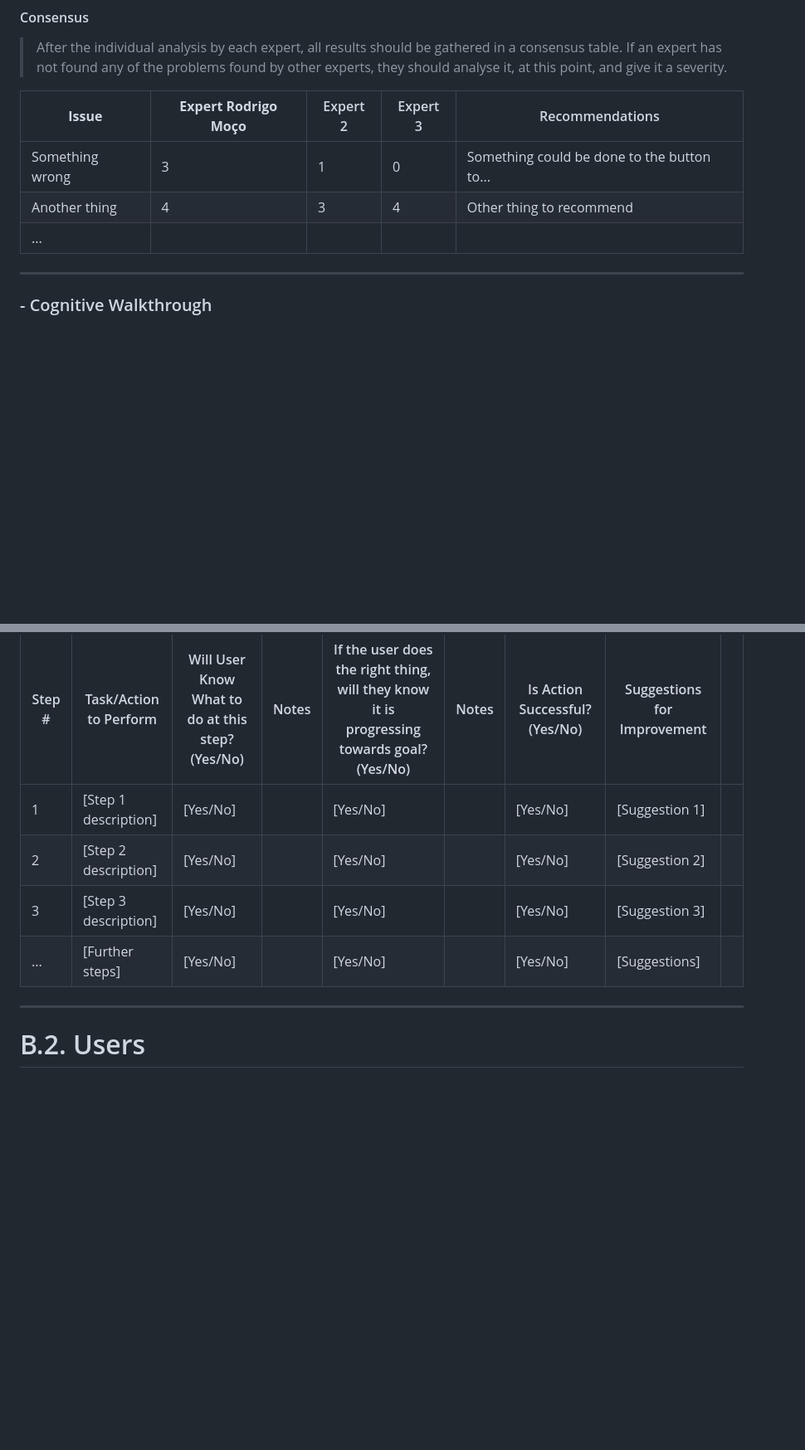
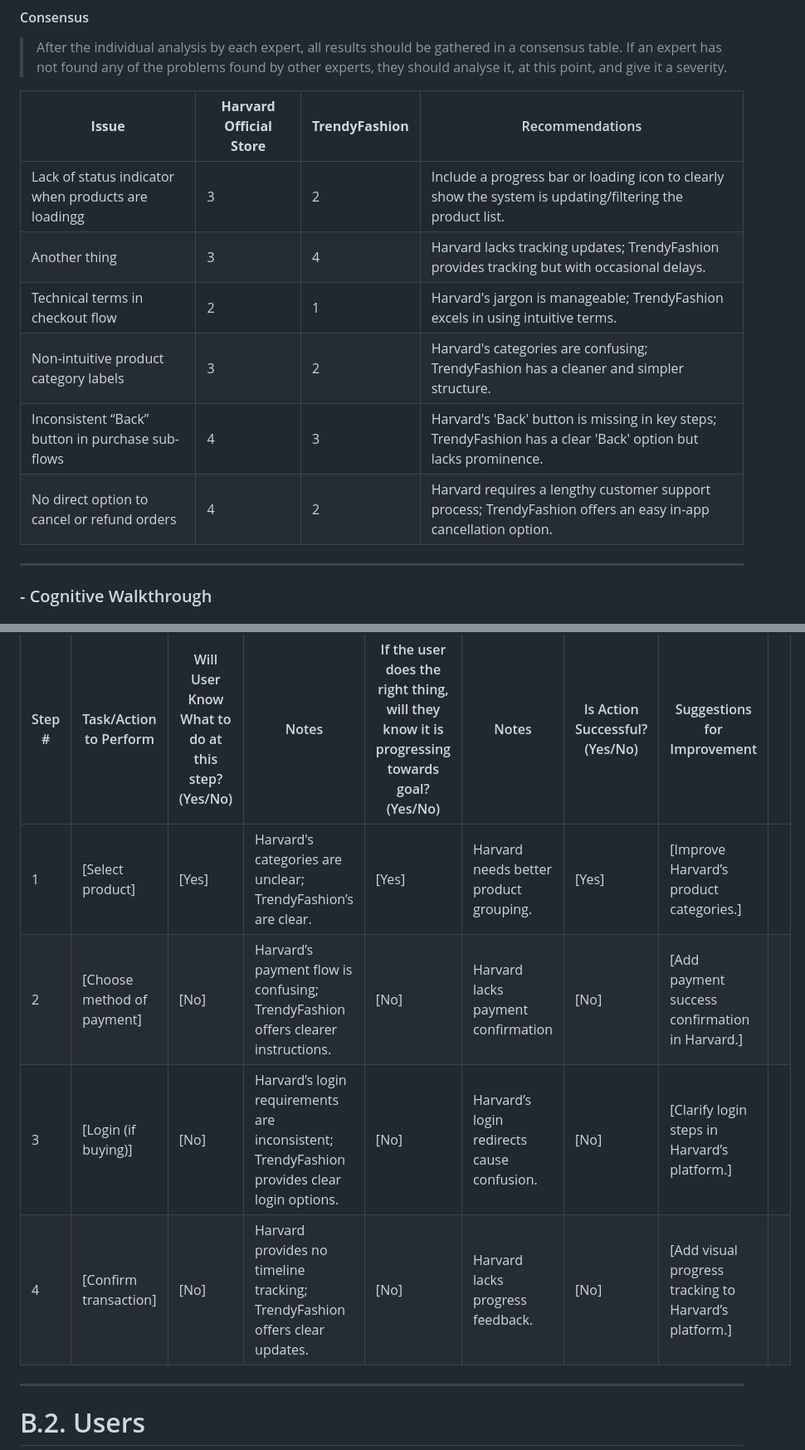
Before and after one commit to Rodrigo-Hr25/IHC, a Markdown page: stage1_context/b_stage_1_context_definition.md, 2 parts joined by grey strips. Shown: that part at 83% size. Drawn GitHub-style; blank space fills up the shorter version.

Commit message:
B.1. Competitor Identification DONE

```diff
--- a/stage1_context/b_stage_1_context_definition.md
+++ b/stage1_context/b_stage_1_context_definition.md
@@ -44,11 +44,14 @@ TrendyFashion  |Online store selling women’s clothing and accessories
 
 >	After the individual analysis by each expert, all results should be gathered in a consensus table. If an expert has not found any of the problems found by other experts, they should analyse it, at this point, and give it a severity.
 
-| **Issue**       | **Expert Rodrigo Moço** | Expert 2 | Expert 3 | Recommendations                             |
-| --------------- | ------------ | -------- | -------- | ------------------------------------------- |
-| Something wrong | 3            | 1        | 0        | Something could be done to the button to... |
-| Another thing   | 4            | 3        | 4        | Other thing to recommend                    |
-| ...             |              |          |          |                                             |
+| **Issue**       | **Harvard Official Store** | **TrendyFashion** | Recommendations                             |
+| --------------- | ------------ | -------- | ------------------------------------------- |
+| Lack of status indicator when products are loadingg | 3            | 2        | Include a progress bar or loading icon to clearly show the system is updating/filtering the product list. |
+| Another thing   | 3            | 4        | Harvard lacks tracking updates; TrendyFashion provides tracking but with occasional delays.                    |
+| Technical terms in checkout flow             | 2             | 1         | Harvard's jargon is manageable; TrendyFashion excels in using intuitive terms. |
+|  Non-intuitive product category labels | 3 		| 2 				|     Harvard's categories are confusing; TrendyFashion has a cleaner and simpler structure.
+|    Inconsistent “Back” button in purchase sub-flows |    4          | 3           |      Harvard's 'Back' button is missing in key steps; TrendyFashion has a clear 'Back' option but lacks prominence.
+|No direct option to cancel or refund orders |    4       |   2          |  Harvard requires a lengthy customer support process; TrendyFashion offers an easy in-app cancellation option.
 
 
 
@@ -81,10 +84,10 @@ Task: [This is the task]
 
 | Step # | Task/Action to Perform | Will User Know What to do at this step? (Yes/No) | Notes | If the user does the right thing, will they know it is progressing towards goal? (Yes/No) | Notes | Is Action Successful? (Yes/No) | Suggestions for Improvement |     |
 | ------ | ---------------------- | ------------------------------------------------ | ----- | ----------------------------------------------------------------------------------------- | ----- | ------------------------------ | --------------------------- | --- |
-| 1      | [Step 1 description]   | [Yes/No]                                         |       | [Yes/No]                                                                                  |       | [Yes/No]                       | [Suggestion 1]              |     |
-| 2      | [Step 2 description]   | [Yes/No]                                         |       | [Yes/No]                                                                                  |       | [Yes/No]                       | [Suggestion 2]              |     |
-| 3      | [Step 3 description]   | [Yes/No]                                         |       | [Yes/No]                                                                                  |       | [Yes/No]                       | [Suggestion 3]              |     |
-| ...    | [Further steps]        | [Yes/No]                                         |       | [Yes/No]                                                                                  |       | [Yes/No]                       | [Suggestions]               |     |
+| 1      | [Select product]   | [Yes]                                         |    Harvard's categories are unclear; TrendyFashion’s are clear.   | [Yes]                                                                                  | Harvard needs better product grouping.      | [Yes]                       | [Improve Harvard’s product categories.]              |     |
+| 2      | [Choose method of payment]   | [No]                                         |   Harvard’s payment flow is confusing; TrendyFashion offers clearer instructions.    | [No]                                                                                  |      Harvard lacks payment confirmation | [No]                       | [Add payment success confirmation in Harvard.]              |     |
+| 3      | [Login (if buying)]   | [No]                                         |    Harvard’s login requirements are inconsistent; TrendyFashion provides clear login options.   | [No]                                                                                  |  Harvard’s login redirects cause confusion.     | [No]                       | [Clarify login steps in Harvard’s platform.]              |     |
+| 4    | [Confirm transaction]        | [No]                                         |    Harvard provides no timeline tracking; TrendyFashion offers clear updates.   | [No]                                                                                  |  Harvard lacks progress feedback.     | [No]                       | [Add visual progress tracking to Harvard’s platform.]               |     |
 
 
 
```
